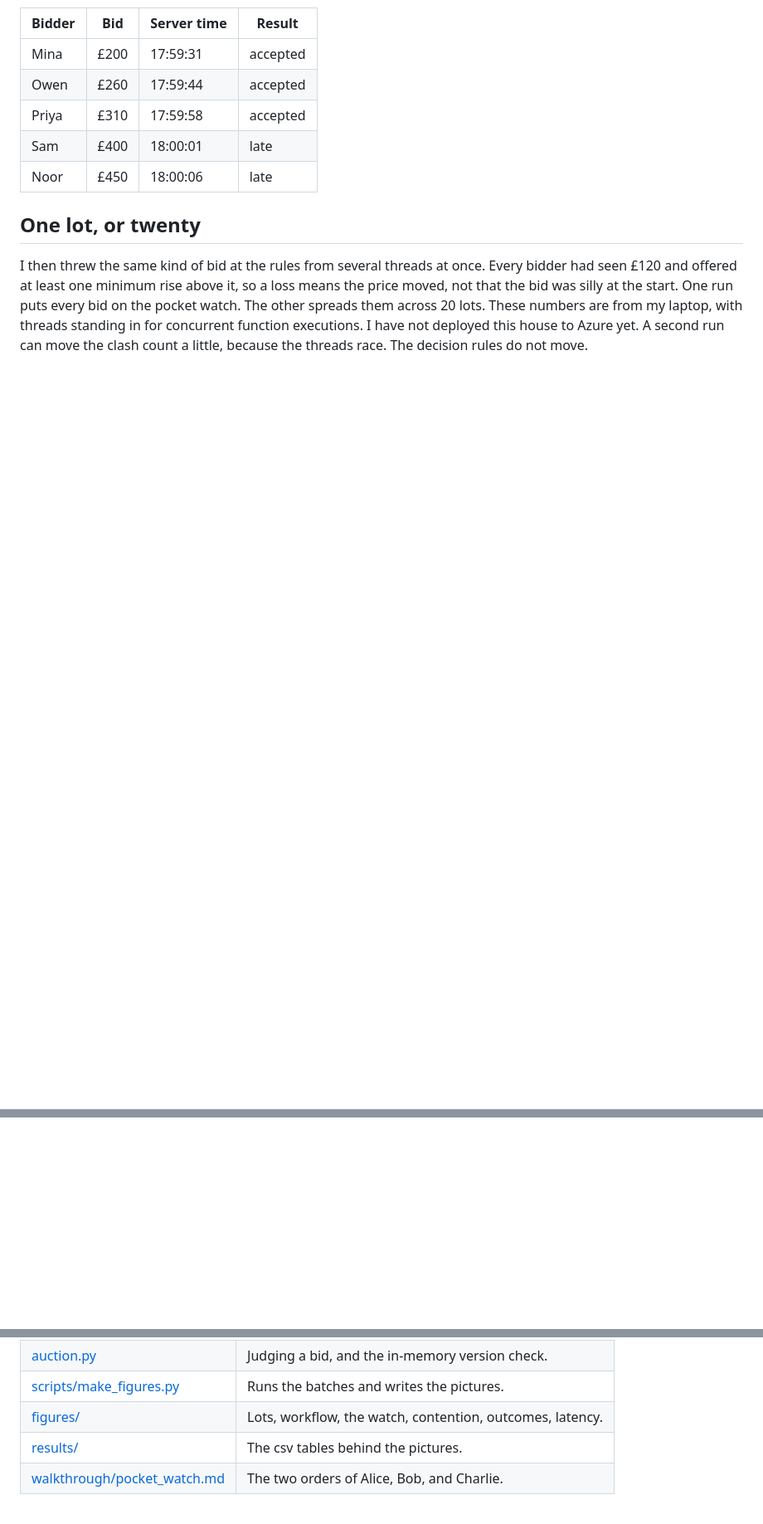
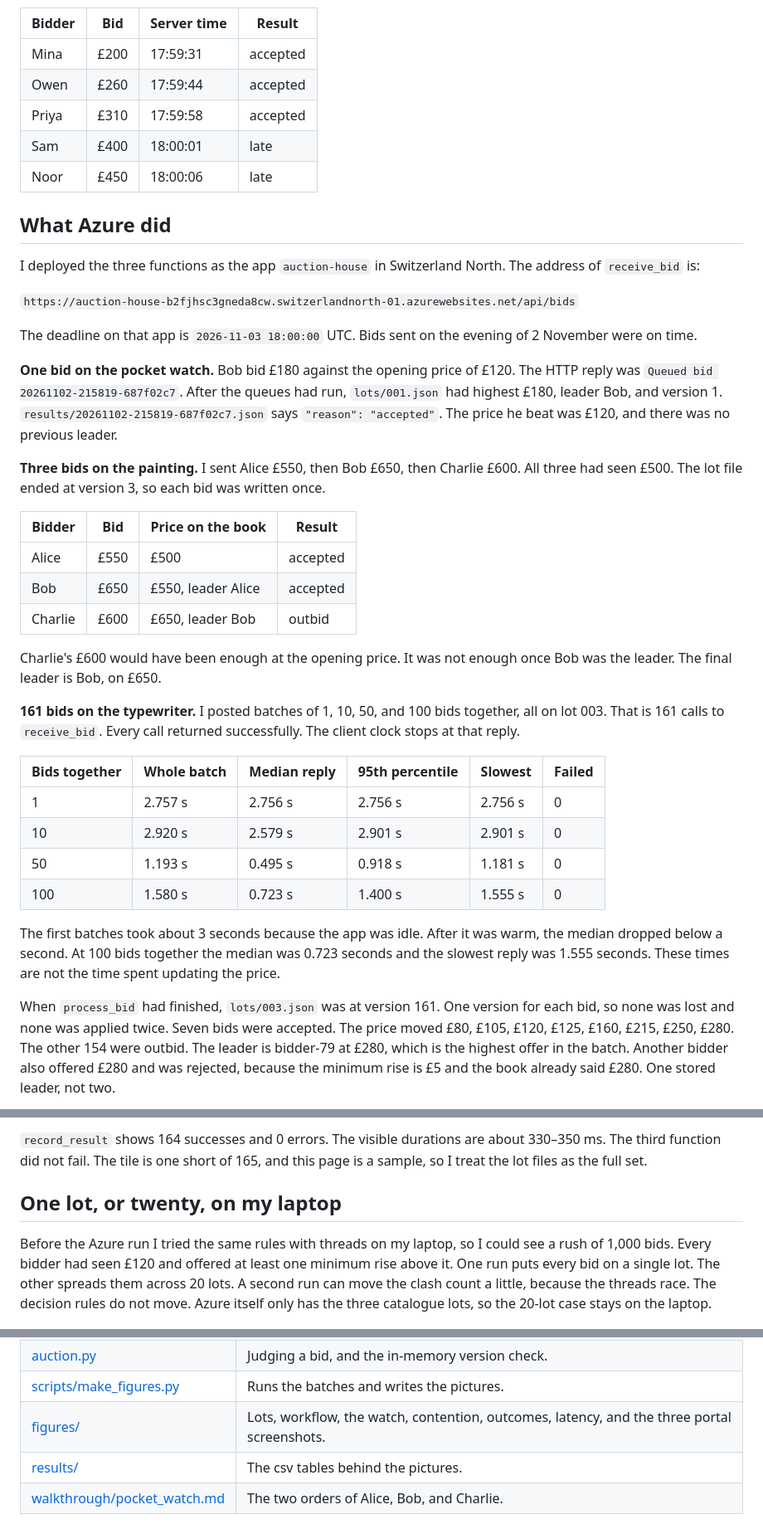
Before and after one commit to allisala/auction-house, a Markdown page: README.md, 3 parts joined by grey strips. Shown at 83% size. Rendered like a GitHub page; blank space fills up the shorter version.

Commit message:
Record the Azure auction runs and the portal counts.

```diff
--- a/README.md
+++ b/README.md
@@ -80,6 +80,36 @@ The deadline in these runs is 18:00:00 UTC on 3 November 2026. Mina, Owen, and P
 | Sam | £400 | 18:00:01 | late |
 | Noor | £450 | 18:00:06 | late |
 
-## One lot, or twenty
+## What Azure did
 
-I then threw the same kind of bid at the rules from several threads at once. Every bidder had seen £120 and offered at least one minimum rise above it, so a loss means the price moved, not that the bid was silly at the start. One run puts every bid on the pocket watch. The other spreads them across 20 lots. These numbers are from my laptop, with threads standing in for concurrent function executions. I have not deployed this house to Azure yet. A second run can move the clash count a little, because the threads race. The decision rules do not move.
+I deployed the three functions as the app `auction-house` in Switzerland North. The address of `receive_bid` is:
+
+`https://auction-house-b2fjhsc3gneda8cw.switzerlandnorth-01.azurewebsites.net/api/bids`
+
+The deadline on that app is `2026-11-03 18:00:00` UTC. Bids sent on the evening of 2 November were on time.
+
+**One bid on the pocket watch.** Bob bid £180 against the opening price of £120. The HTTP reply was `Queued bid 20261102-215819-687f02c7`. After the queues had run, `lots/001.json` had highest £180, leader Bob, and version 1. `results/20261102-215819-687f02c7.json` says `"reason": "accepted"`. The price he beat was £120, and there was no previous leader.
+
+**Three bids on the painting.** I sent Alice £550, then Bob £650, then Charlie £600. All three had seen £500. The lot file ended at version 3, so each bid was written once.
+
+| Bidder | Bid | Price on the book | Result |
+| --- | --- | --- | --- |
+| Alice | £550 | £500 | accepted |
+| Bob | £650 | £550, leader Alice | accepted |
+| Charlie | £600 | £650, leader Bob | outbid |
+
+Charlie's £600 would have been enough at the opening price. It was not enough once Bob was the leader. The final leader is Bob, on £650.
+
+**161 bids on the typewriter.** I posted batches of 1, 10, 50, and 100 bids together, all on lot 003. That is 161 calls to `receive_bid`. Every call returned successfully. The client clock stops at that reply.
+
+| Bids together | Whole batch | Median reply | 95th percentile | Slowest | Failed |
+| --- | --- | --- | --- | --- | --- |
+| 1 | 2.757 s | 2.756 s | 2.756 s | 2.756 s | 0 |
+| 10 | 2.920 s | 2.579 s | 2.901 s | 2.901 s | 0 |
+| 50 | 1.193 s | 0.495 s | 0.918 s | 1.181 s | 0 |
+| 100 | 1.580 s | 0.723 s | 1.400 s | 1.555 s | 0 |
+
+The first batches took about 3 seconds because the app was idle. After it was warm, the median dropped below a second. At 100 bids together the median was 0.723 seconds and the slowest reply was 1.555 seconds. These times are not the time spent updating the price.
+
+When `process_bid` had finished, `lots/003.json` was at version 161. One version for each bid, so none was lost and none was applied twice. Seven bids were accepted. The price moved £80, £105, £120, £125, £160, £215, £250, £280. The other 154 were outbid. The leader is bidder-79 at £280, which is the highest offer in the batch. Another bidder also offered £280 and was rejected, because the minimum rise is £5 and the book already said £280. One stored leader, not two.
+
@@ -86,3 +130,8 @@ I then threw the same kind of bid at the rules from several threads at once. Eve
+`record_result` shows 164 successes and 0 errors. The visible durations are about 330–350 ms. The third function did not fail. The tile is one short of 165, and this page is a sample, so I treat the lot files as the full set.
+
+## One lot, or twenty, on my laptop
+
+Before the Azure run I tried the same rules with threads on my laptop, so I could see a rush of 1,000 bids. Every bidder had seen £120 and offered at least one minimum rise above it. One run puts every bid on a single lot. The other spreads them across 20 lots. A second run can move the clash count a little, because the threads race. The decision rules do not move. Azure itself only has the three catalogue lots, so the 20-lot case stays on the laptop.
 
 ![Failed compare-and-swap attempts. One lot climbs at 500 and 1000 bids. Twenty lots stay low.](figures/contention.png)
 
@@ -123,7 +172,7 @@ auction-house/
 | [function_app.py](function_app.py) | The three Azure functions. |
 | [auction.py](auction.py) | Judging a bid, and the in-memory version check. |
 | [scripts/make_figures.py](scripts/make_figures.py) | Runs the batches and writes the pictures. |
-| [figures/](figures/) | Lots, workflow, the watch, contention, outcomes, latency. |
+| [figures/](figures/) | Lots, workflow, the watch, contention, outcomes, latency, and the three portal screenshots. |
 | [results/](results/) | The csv tables behind the pictures. |
 | [walkthrough/pocket_watch.md](walkthrough/pocket_watch.md) | The two orders of Alice, Bob, and Charlie. |
 
```
Also changed, not shown: other parts of README.md (+14 -0 lines), figures/azure-process-bid.png (added), figures/azure-receive-bid.png (added), figures/azure-record-result.png (added).
